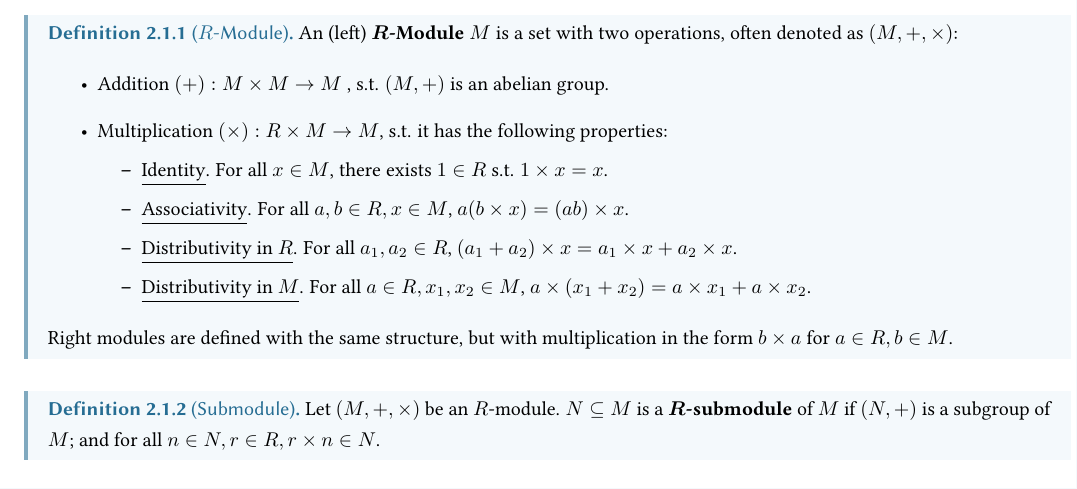
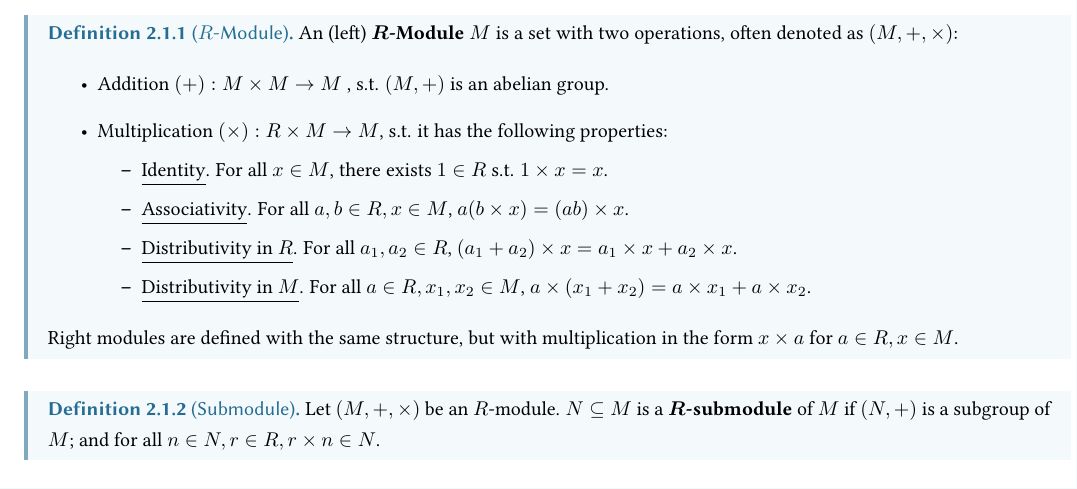
Before and after one commit to ARessegetesStery/Course-Notes, a LaTeX thesis (MATH593-Algebra-I/math593.tex, which reads MATH593-Algebra-I/chapters/c2.tex): part of page 18 of 86, cut so that both start at the same text. Compiled offline with pdfLaTeX.

Commit message:
[Fix] [593] [c2/3] Typos/Notations

```diff
--- a/MATH593-Algebra-I/chapters/c2.tex
+++ b/MATH593-Algebra-I/chapters/c2.tex
@@ -15,7 +15,7 @@
                 \item \underline{Distributivity in $M$}. For all $a\in R, x_1, x_2\in M$, $a\times (x_1 + x_2) = a\times x_1 + a\times x_2$.
             \end{itemize}
     \end{itemize}
-    Right modules are defined with the same structure, but with multiplication in the form $b\times a$ for $a\in R, b\in M$.
+    Right modules are defined with the same structure, but with multiplication in the form $x\times a$ for $a\in R, x\in M$.
 \end{definition}
 
 \begin{definition}[Submodule]
```
Also changed, not shown: MATH593-Algebra-I/chapters/c1.tex (+1 -1 lines), MATH593-Algebra-I/math593.pdf.
